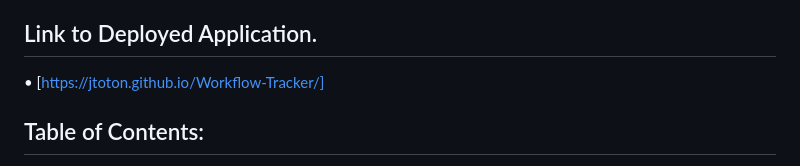
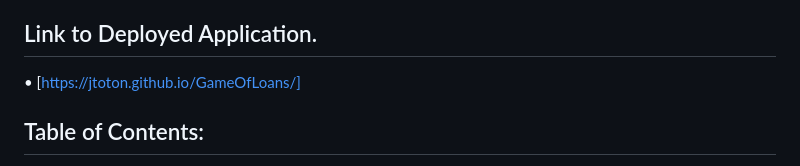
Before and after one commit to JToton/GameOfLoans, a Markdown page: README.md, the part around the change. GitHub-like rendering.

Commit message:
Added deployed page to README.md
Added deployed page to README.md

```diff
--- a/README.md
+++ b/README.md
@@ -6,7 +6,7 @@
 
 ## Link to Deployed Application.
 
-• [https://jtoton.github.io/Workflow-Tracker/]
+• [https://jtoton.github.io/GameOfLoans/]
 
 ## Table of Contents:
 
```
